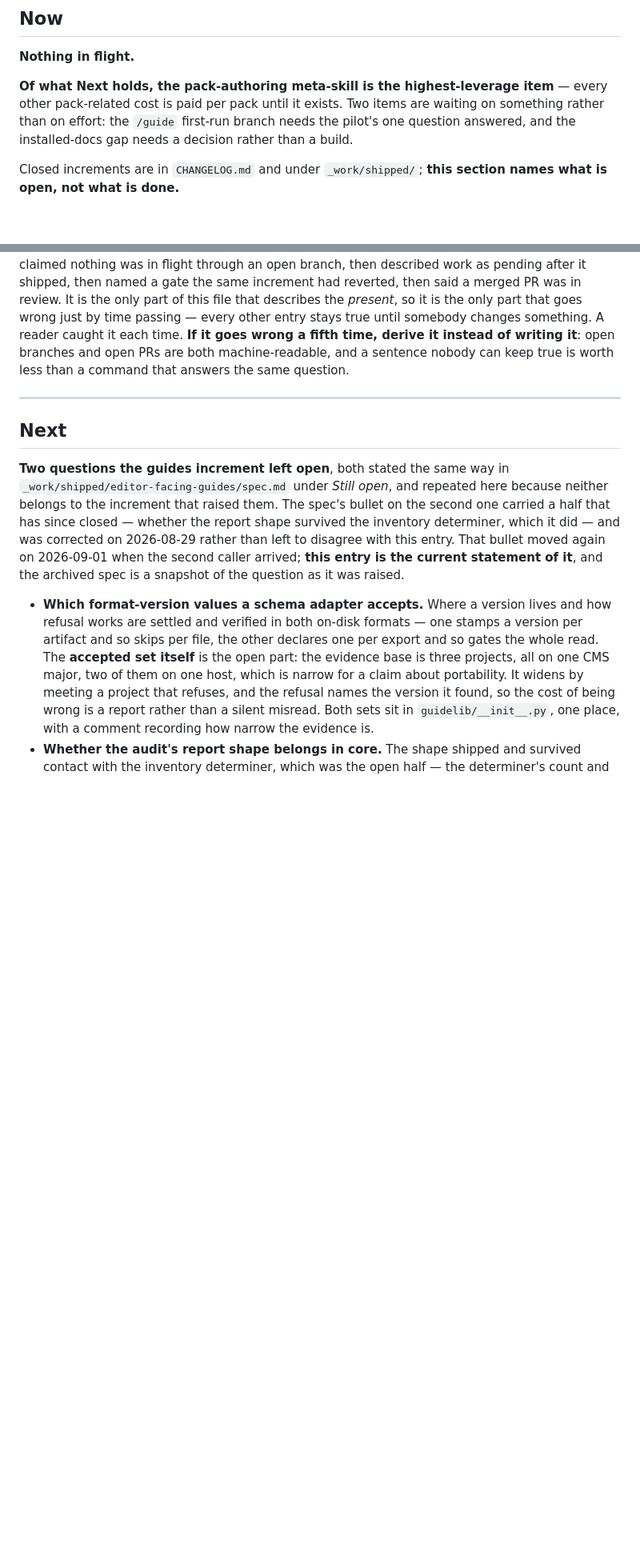
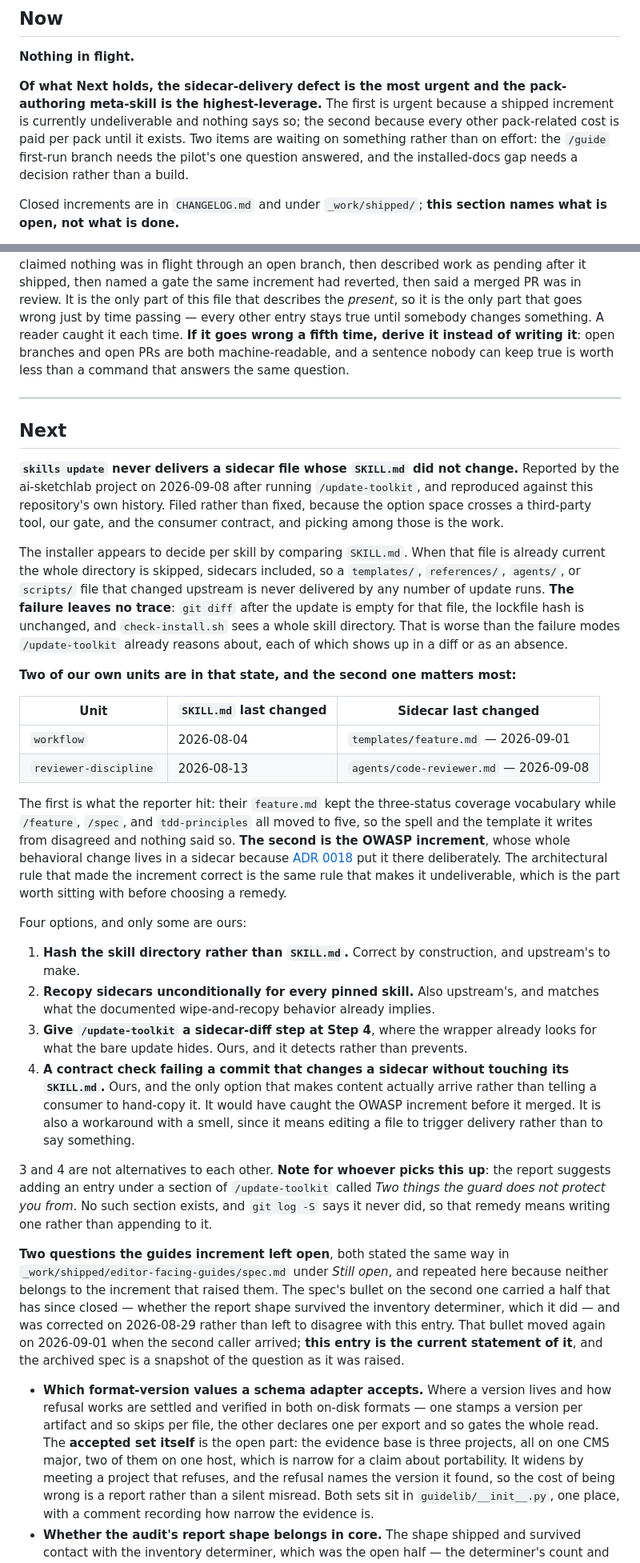
Before and after one commit to robot-denny/cantrip, a Markdown page: ROADMAP.md, 2 parts joined by grey strips. Shown at 80% size. GitHub-like rendering; blank space fills up the shorter version.

Commit message:
File the sidecar-delivery defect, and the OWASP work it strands
Next gains the defect a consuming project reported: `skills update` skips a
skill whose SKILL.md is already current, so a sidecar that changed upstream
is never delivered and nothing shows it. The entry carries the mechanism,
the four possible remedies, and which of those are ours rather than the
installer's. Now's pointer to Next is updated to match.

Two of our own units are already in that state. The workflow template is the
one the reporter hit. The other is reviewer-discipline, whose OWASP behavior
lives entirely in an agents/ sidecar because ADR 0018 put it there — so the
rule that made the increment correct is the rule that makes it undeliverable.
That pairing is why this is filed rather than patched.

The report suggested appending to an update-toolkit section that does not
exist and never did. The entry says so, so the remedy is not mis-scoped
later.

Co-Authored-By: Claude Opus 5 (1M context) <noreply@anthropic.com>

```diff
--- a/ROADMAP.md
+++ b/ROADMAP.md
@@ -12,10 +12,12 @@ rediscover. Loose ends that only matter inside one increment stay in that increm
 
 **Nothing in flight.**
 
-**Of what Next holds, the pack-authoring meta-skill is the highest-leverage item** — every other
-pack-related cost is paid per pack until it exists. Two items are waiting on something rather than on
-effort: the `/guide` first-run branch needs the pilot's one question answered, and the installed-docs
-gap needs a decision rather than a build.
+**Of what Next holds, the sidecar-delivery defect is the most urgent and the pack-authoring
+meta-skill is the highest-leverage.** The first is urgent because a shipped increment is currently
+undeliverable and nothing says so; the second because every other pack-related cost is paid per pack
+until it exists. Two items are waiting on something rather than on effort: the `/guide` first-run
+branch needs the pilot's one question answered, and the installed-docs gap needs a decision rather
+than a build.
 
 Closed increments are in `CHANGELOG.md` and under `_work/shipped/`; **this section names what is
 open, not what is done.**
@@ -32,6 +34,49 @@ that answers the same question.
 ---
 
 ## Next
+
+**`skills update` never delivers a sidecar file whose `SKILL.md` did not change.** Reported by the
+ai-sketchlab project on 2026-09-08 after running `/update-toolkit`, and reproduced against this
+repository's own history. Filed rather than fixed, because the option space crosses a third-party
+tool, our gate, and the consumer contract, and picking among those is the work.
+
+The installer appears to decide per skill by comparing `SKILL.md`. When that file is already current
+the whole directory is skipped, sidecars included, so a `templates/`, `references/`, `agents/`, or
+`scripts/` file that changed upstream is never delivered by any number of update runs. **The failure
+leaves no trace**: `git diff` after the update is empty for that file, the lockfile hash is unchanged,
+and `check-install.sh` sees a whole skill directory. That is worse than the failure modes
+`/update-toolkit` already reasons about, each of which shows up in a diff or as an absence.
+
+**Two of our own units are in that state, and the second one matters most:**
+
+| Unit | `SKILL.md` last changed | Sidecar last changed |
+|---|---|---|
+| `workflow` | 2026-08-04 | `templates/feature.md` — 2026-09-01 |
+| `reviewer-discipline` | 2026-08-13 | `agents/code-reviewer.md` — 2026-09-08 |
+
+The first is what the reporter hit: their `feature.md` kept the three-status coverage vocabulary while
+`/feature`, `/spec`, and `tdd-principles` all moved to five, so the spell and the template it writes
+from disagreed and nothing said so. **The second is the OWASP increment**, whose whole behavioral
+change lives in a sidecar because [ADR 0018](adr/0018-where-new-review-substance-goes.md) put it
+there deliberately. The architectural rule that made the increment correct is the same rule that makes
+it undeliverable, which is the part worth sitting with before choosing a remedy.
+
+Four options, and only some are ours:
+
+1. **Hash the skill directory rather than `SKILL.md`.** Correct by construction, and upstream's to make.
+2. **Recopy sidecars unconditionally for every pinned skill.** Also upstream's, and matches what the
+   documented wipe-and-recopy behavior already implies.
+3. **Give `/update-toolkit` a sidecar-diff step at Step 4**, where the wrapper already looks for what
+   the bare update hides. Ours, and it detects rather than prevents.
+4. **A contract check failing a commit that changes a sidecar without touching its `SKILL.md`.** Ours,
+   and the only option that makes content actually arrive rather than telling a consumer to hand-copy
+   it. It would have caught the OWASP increment before it merged. It is also a workaround with a
+   smell, since it means editing a file to trigger delivery rather than to say something.
+
+3 and 4 are not alternatives to each other. **Note for whoever picks this up**: the report suggests
+adding an entry under a section of `/update-toolkit` called *Two things the guard does not protect you
+from*. No such section exists, and `git log -S` says it never did, so that remedy means writing one
+rather than appending to it.
 
 **Two questions the guides increment left open**, both stated the same way in
 `_work/shipped/editor-facing-guides/spec.md` under *Still open*, and repeated here because neither belongs
```
